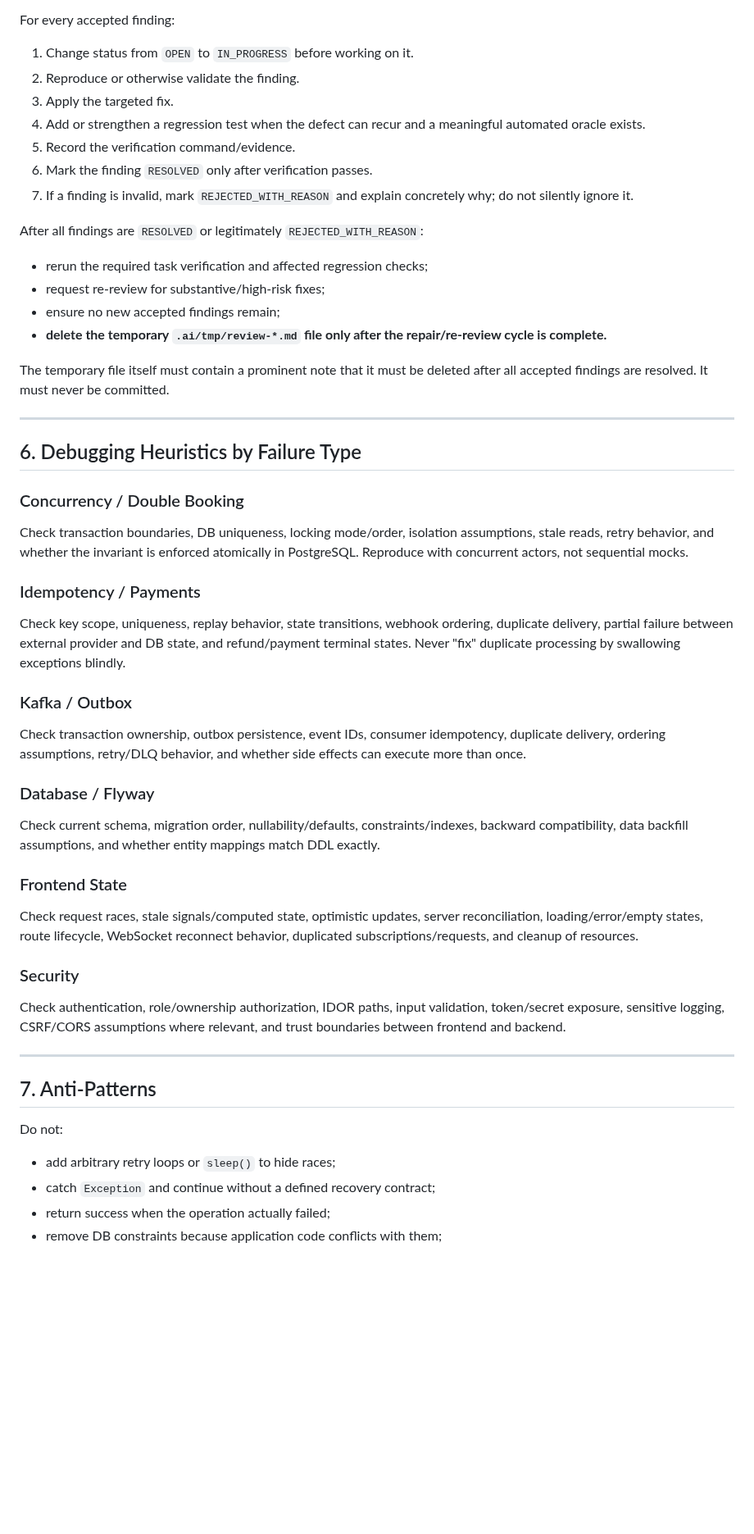
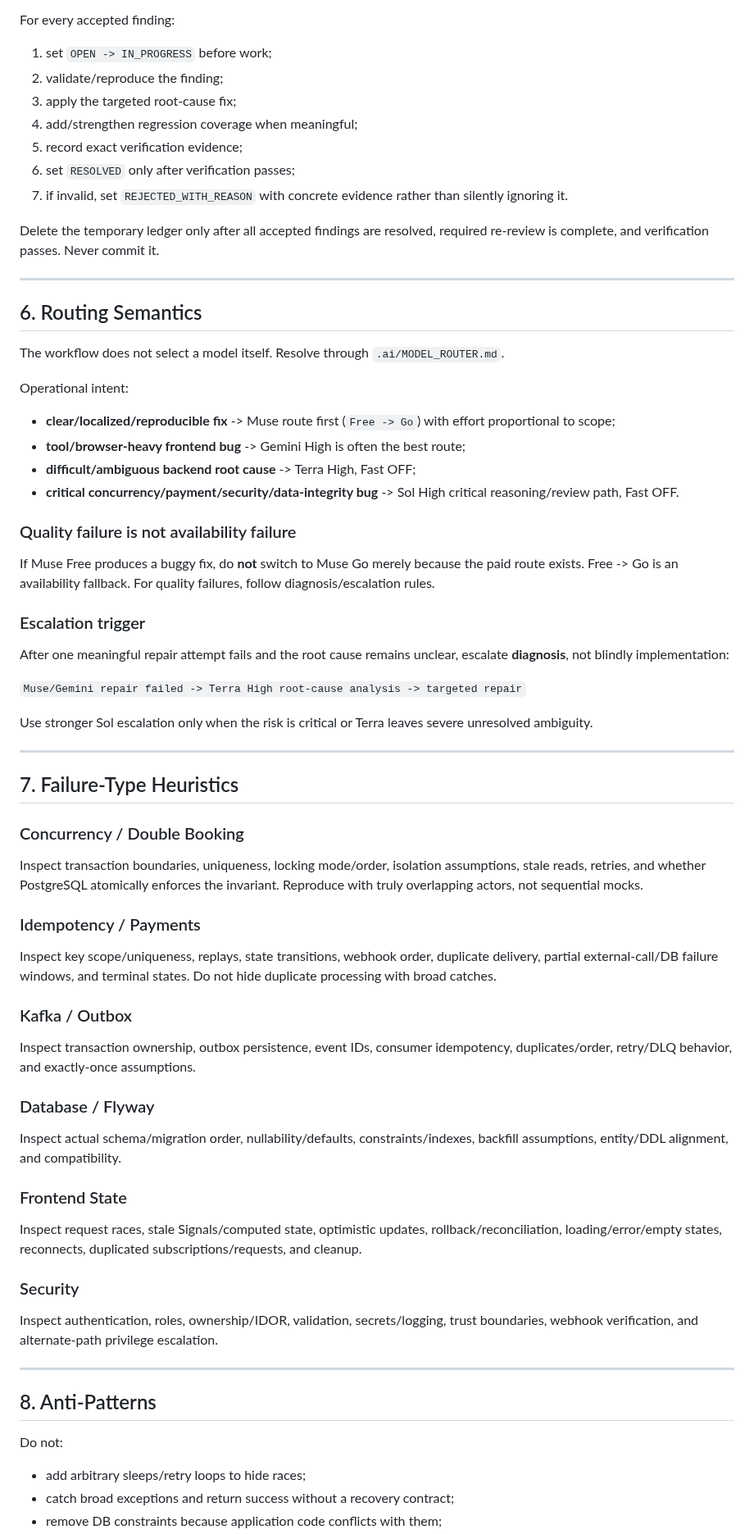
Before and after one commit to AdelinV2/SeatFlow, a Markdown page: .ai/workflows/03-bug-fixing.md, the part around one of its changes. Shown at 82% size. GitHub-like rendering; blank space fills up the shorter version.

```diff
--- a/.ai/workflows/03-bug-fixing.md
+++ b/.ai/workflows/03-bug-fixing.md
@@ -79,57 +81,74 @@ That file is the working ledger for the repair pass.
 For every accepted finding:
 
-1. Change status from `OPEN` to `IN_PROGRESS` before working on it.
-2. Reproduce or otherwise validate the finding.
-3. Apply the targeted fix.
-4. Add or strengthen a regression test when the defect can recur and a meaningful automated oracle exists.
-5. Record the verification command/evidence.
-6. Mark the finding `RESOLVED` only after verification passes.
-7. If a finding is invalid, mark `REJECTED_WITH_REASON` and explain concretely why; do not silently ignore it.
+1. set `OPEN -> IN_PROGRESS` before work;
+2. validate/reproduce the finding;
+3. apply the targeted root-cause fix;
+4. add/strengthen regression coverage when meaningful;
+5. record exact verification evidence;
+6. set `RESOLVED` only after verification passes;
+7. if invalid, set `REJECTED_WITH_REASON` with concrete evidence rather than silently ignoring it.
 
-After all findings are `RESOLVED` or legitimately `REJECTED_WITH_REASON`:
-
-- rerun the required task verification and affected regression checks;
-- request re-review for substantive/high-risk fixes;
-- ensure no new accepted findings remain;
-- **delete the temporary `.ai/tmp/review-*.md` file only after the repair/re-review cycle is complete.**
-
-The temporary file itself must contain a prominent note that it must be deleted after all accepted findings are resolved. It must never be committed.
+Delete the temporary ledger only after all accepted findings are resolved, required re-review is complete, and verification passes. Never commit it.
 
 ---
 
-## 6. Debugging Heuristics by Failure Type
+## 6. Routing Semantics
+
+The workflow does not select a model itself. Resolve through `.ai/MODEL_ROUTER.md`.
+
+Operational intent:
+
+- **clear/localized/reproducible fix** -> Muse route first (`Free -> Go`) with effort proportional to scope;
+- **tool/browser-heavy frontend bug** -> Gemini High is often the best route;
+- **difficult/ambiguous backend root cause** -> Terra High, Fast OFF;
+- **critical concurrency/payment/security/data-integrity bug** -> Sol High critical reasoning/review path, Fast OFF.
+
+### Quality failure is not availability failure
+
+If Muse Free produces a buggy fix, do **not** switch to Muse Go merely because the paid route exists. Free -> Go is an availability fallback. For quality failures, follow diagnosis/escalation rules.
+
+### Escalation trigger
+
+After one meaningful repair attempt fails and the root cause remains unclear, escalate **diagnosis**, not blindly implementation:
+
+`Muse/Gemini repair failed -> Terra High root-cause analysis -> targeted repair`
+
+Use stronger Sol escalation only when the risk is critical or Terra leaves severe unresolved ambiguity.
+
+---
+
+## 7. Failure-Type Heuristics
 
 ### Concurrency / Double Booking
 
-Check transaction boundaries, DB uniqueness, locking mode/order, isolation assumptions, stale reads, retry behavior, and whether the invariant is enforced atomically in PostgreSQL. Reproduce with concurrent actors, not sequential mocks.
+Inspect transaction boundaries, uniqueness, locking mode/order, isolation assumptions, stale reads, retries, and whether PostgreSQL atomically enforces the invariant. Reproduce with truly overlapping actors, not sequential mocks.
 
 ### Idempotency / Payments
 
-Check key scope, uniqueness, replay behavior, state transitions, webhook ordering, duplicate delivery, partial failure between external provider and DB state, and refund/payment terminal states. Never "fix" duplicate processing by swallowing exceptions blindly.
+Inspect key scope/uniqueness, replays, state transitions, webhook order, duplicate delivery, partial external-call/DB failure windows, and terminal states. Do not hide duplicate processing with broad catches.
 
 ### Kafka / Outbox
 
-Check transaction ownership, outbox persistence, event IDs, consumer idempotency, duplicate delivery, ordering assumptions, retry/DLQ behavior, and whether side effects can execute more than once.
+Inspect transaction ownership, outbox persistence, event IDs, consumer idempotency, duplicates/order, retry/DLQ behavior, and exactly-once assumptions.
 
 ### Database / Flyway
 
-Check current schema, migration order, nullability/defaults, constraints/indexes, backward compatibility, data backfill assumptions, and whether entity mappings match DDL exactly.
+Inspect actual schema/migration order, nullability/defaults, constraints/indexes, backfill assumptions, entity/DDL alignment, and compatibility.
 
 ### Frontend State
 
-Check request races, stale signals/computed state, optimistic updates, server reconciliation, loading/error/empty states, route lifecycle, WebSocket reconnect behavior, duplicated subscriptions/requests, and cleanup of resources.
+Inspect request races, stale Signals/computed state, optimistic updates, rollback/reconciliation, loading/error/empty states, reconnects, duplicated subscriptions/requests, and cleanup.
 
 ### Security
 
-Check authentication, role/ownership authorization, IDOR paths, input validation, token/secret exposure, sensitive logging, CSRF/CORS assumptions where relevant, and trust boundaries between frontend and backend.
+Inspect authentication, roles, ownership/IDOR, validation, secrets/logging, trust boundaries, webhook verification, and alternate-path privilege escalation.
 
 ---
 
-## 7. Anti-Patterns
+## 8. Anti-Patterns
 
 Do not:
 
-- add arbitrary retry loops or `sleep()` to hide races;
-- catch `Exception` and continue without a defined recovery contract;
-- return success when the operation actually failed;
+- add arbitrary sleeps/retry loops to hide races;
+- catch broad exceptions and return success without a recovery contract;
 - remove DB constraints because application code conflicts with them;
```
Also changed, not shown: other parts of .ai/workflows/03-bug-fixing.md (+99 -113 lines).
